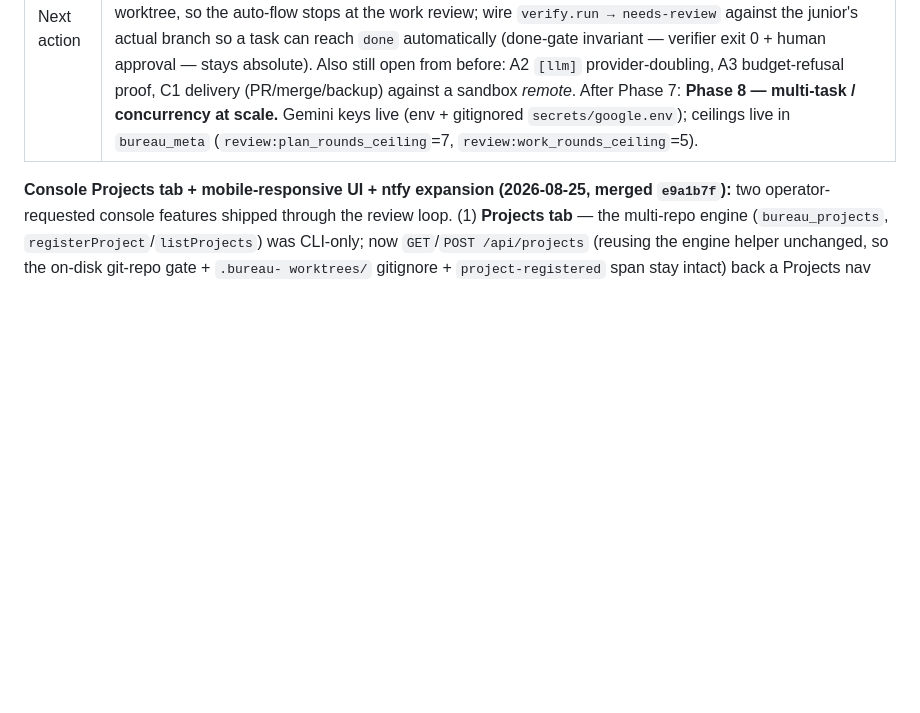
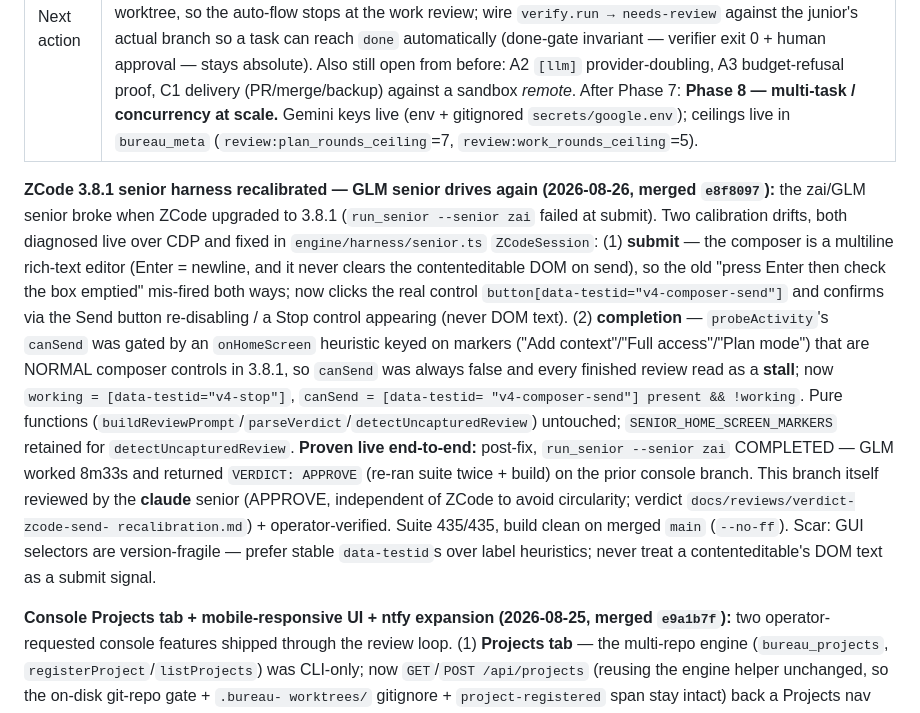
Before and after one commit to departmentofcoding-wq/department-of-codeV2, a Markdown page: docs/DEPARTMENT_STATUS.md, the part around the change. Drawn GitHub-style; blank space fills up the shorter version.

Commit message:
docs(ledger): record ZCode 3.8.1 senior recalibration merge (e8f8097, GLM senior operational)
Co-Authored-By: Claude Opus 4.8 <noreply@anthropic.com>

```diff
--- a/docs/DEPARTMENT_STATUS.md
+++ b/docs/DEPARTMENT_STATUS.md
@@ -15,6 +15,31 @@ phase plan, then git. Nothing important lives only in a chat window.
 | Suite | 375/375 tests, 87 files, `npm run build` clean (on merged main, Senior re-run twice). **Two seniors drivable** (claude = Claude CLI subprocess; zai = ZCode/GLM CDP GUI @9335) — review-only, fail-closed verdicts, both verified live; single-reviewer assignment, model selection + quota for each; manual `docs/senior-integration.md`. Console has a **Workers tab** (`GET /api/workers` + `GET /api/flow` pipeline stepper, `workerRoster`/`taskFlow`) — department roster with live active/idle status plus per-task stage + stuck flag, verified against `db/bureau.db`. **Two juniors now drivable** (A = Antigravity IDE @9333, B = Antigravity 2.0 @9334) from code + via `junior.dispatch` (`junior`/`model`/`folder` payload fields); GUI model + folder selection, plan/walkthrough/full-output captured to `docs/junior-artifacts/`. Manual: `docs/antigravity-integration.md`. |
 | In flight | Nothing. Clean handoff point. |
 | Next action | **Phase 7 continues → `docs/phase-7-plan.md`.** Two real tasks shipped (`c7f9b37`, `1c14534`); the two live-harness bugs the ntfy run exposed are fixed (new-conversation readiness gate; completion-detection no longer reads "working" from agent prose). **Immediate next — the one remaining flow gap: workspace/worktree reconciliation.** The harness junior writes in its own IDE workspace, not a bureau worktree, so the auto-flow stops at the work review; wire `verify.run → needs-review` against the junior's actual branch so a task can reach `done` automatically (done-gate invariant — verifier exit 0 + human approval — stays absolute). Also still open from before: A2 `[llm]` provider-doubling, A3 budget-refusal proof, C1 delivery (PR/merge/backup) against a sandbox *remote*. After Phase 7: **Phase 8 — multi-task / concurrency at scale.** Gemini keys live (env + gitignored `secrets/google.env`); ceilings live in `bureau_meta` (`review:plan_rounds_ceiling`=7, `review:work_rounds_ceiling`=5). |
+
+**ZCode 3.8.1 senior harness recalibrated — GLM senior drives again (2026-08-26,
+merged `e8f8097`):** the zai/GLM senior broke when ZCode upgraded to 3.8.1
+(`run_senior --senior zai` failed at submit). Two calibration drifts, both
+diagnosed live over CDP and fixed in `engine/harness/senior.ts` `ZCodeSession`:
+(1) **submit** — the composer is a multiline rich-text editor (Enter = newline, and
+it never clears the contenteditable DOM on send), so the old "press Enter then
+check the box emptied" mis-fired both ways; now clicks the real control
+`button[data-testid="v4-composer-send"]` and confirms via the Send button
+re-disabling / a Stop control appearing (never DOM text). (2) **completion** —
+`probeActivity`'s `canSend` was gated by an `onHomeScreen` heuristic keyed on
+markers ("Add context"/"Full access"/"Plan mode") that are NORMAL composer controls
+in 3.8.1, so `canSend` was always false and every finished review read as a
+**stall**; now `working = [data-testid="v4-stop"]`, `canSend = [data-testid=
+"v4-composer-send"] present && !working`. Pure functions
+(`buildReviewPrompt`/`parseVerdict`/`detectUncapturedReview`) untouched;
+`SENIOR_HOME_SCREEN_MARKERS` retained for `detectUncapturedReview`. **Proven live
+end-to-end:** post-fix, `run_senior --senior zai` COMPLETED — GLM worked 8m33s and
+returned `VERDICT: APPROVE` (re-ran suite twice + build) on the prior console
+branch. This branch itself reviewed by the **claude** senior (APPROVE, independent
+of ZCode to avoid circularity; verdict `docs/reviews/verdict-zcode-send-
+recalibration.md`) + operator-verified. Suite 435/435, build clean on merged
+`main` (`--no-ff`). Scar: GUI selectors are version-fragile — prefer stable
+`data-testid`s over label heuristics; never treat a contenteditable's DOM text as a
+submit signal.
 
 **Console Projects tab + mobile-responsive UI + ntfy expansion (2026-08-25, merged
 `e9a1b7f`):** two operator-requested console features shipped through the review
```
